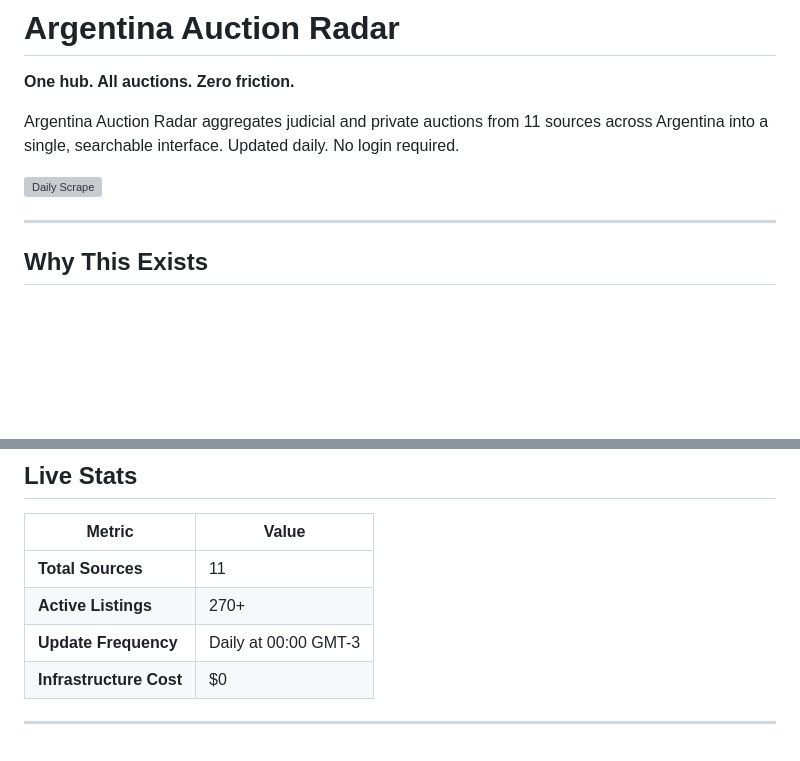
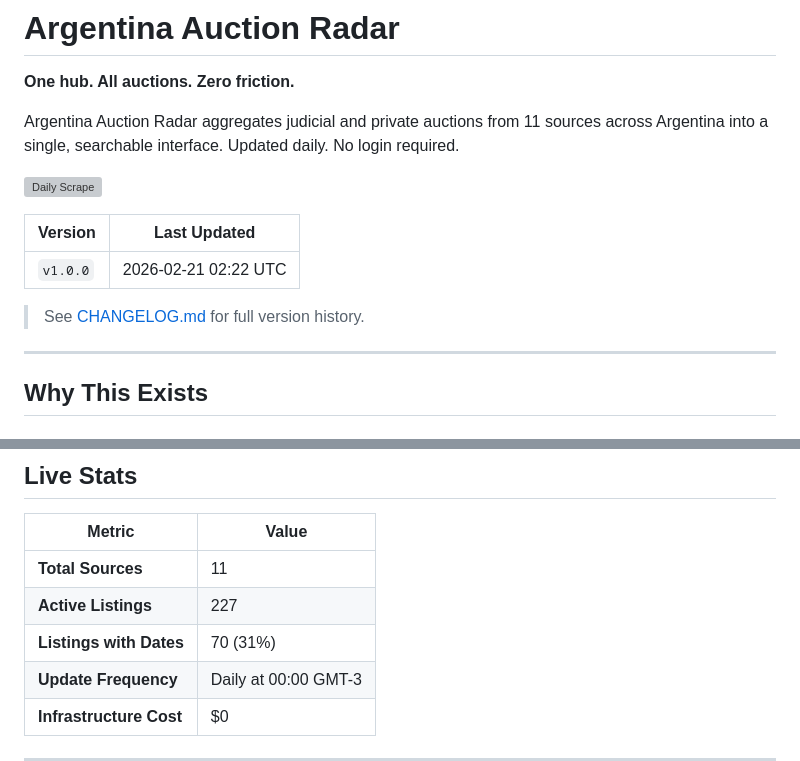
Before and after one commit to josebarnetche/auction-scraper, a Markdown page: README.md, 2 parts joined by grey strips. GitHub-like rendering; blank space fills up the shorter version; grey boxes are pictures that could not be loaded.

```diff
--- a/README.md
+++ b/README.md
@@ -5,6 +5,12 @@
 Argentina Auction Radar aggregates judicial and private auctions from 11 sources across Argentina into a single, searchable interface. Updated daily. No login required.
 
 [![Daily Scrape](https://github.com/josebarnetche/auction-scraper/actions/workflows/scrape.yml/badge.svg)](https://github.com/josebarnetche/auction-scraper/actions)
+
+| **Version** | **Last Updated** |
+|-------------|------------------|
+| `v1.0.0` | 2026-02-21 02:22 UTC |
+
+> See [CHANGELOG.md](CHANGELOG.md) for full version history.
 
 ---
 
@@ -40,7 +46,8 @@ A **single aggregation layer** that:
 | Metric | Value |
 |--------|-------|
 | **Total Sources** | 11 |
-| **Active Listings** | 270+ |
+| **Active Listings** | 227 |
+| **Listings with Dates** | 70 (31%) |
 | **Update Frequency** | Daily at 00:00 GMT-3 |
 | **Infrastructure Cost** | $0 |
 
```
Also changed, not shown: CHANGELOG.md (added, +200 -0 lines).
